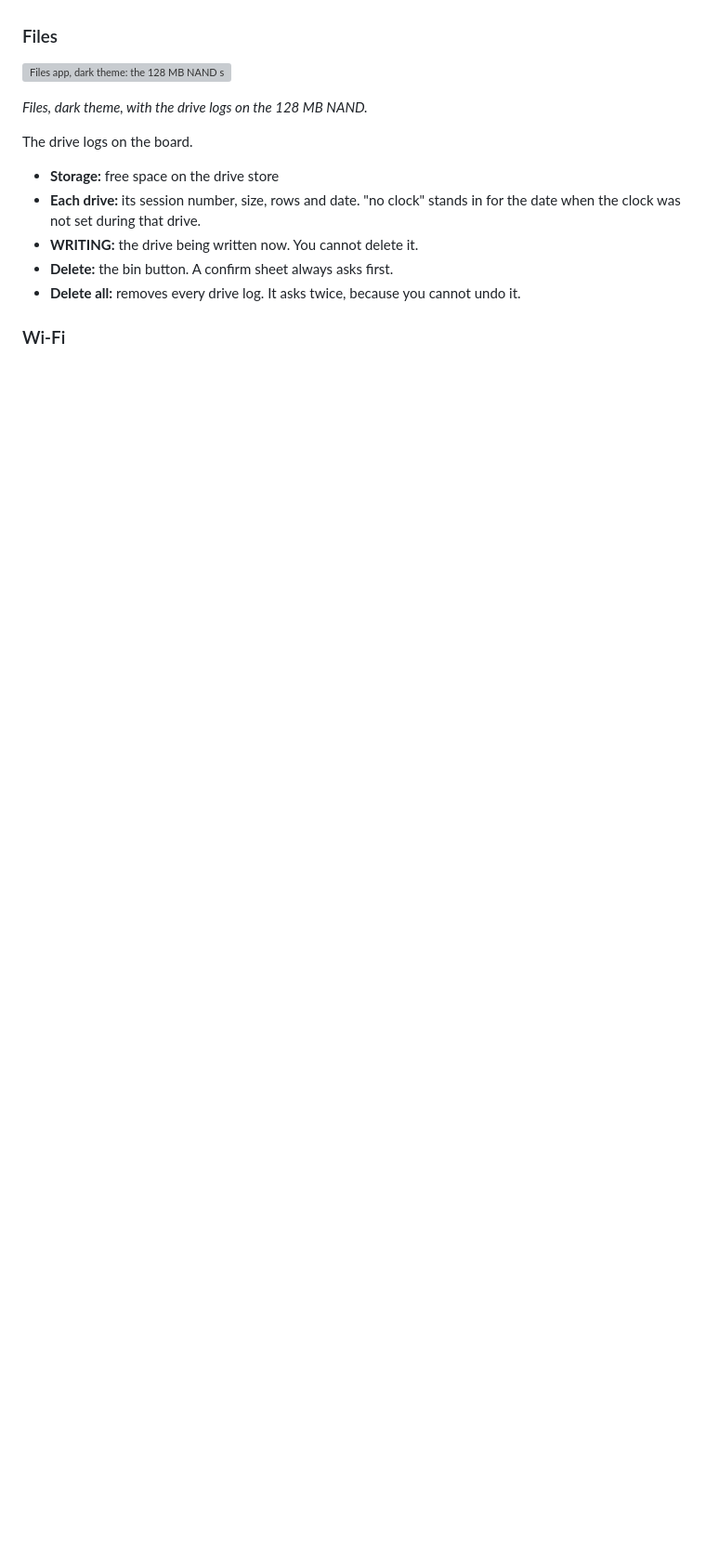
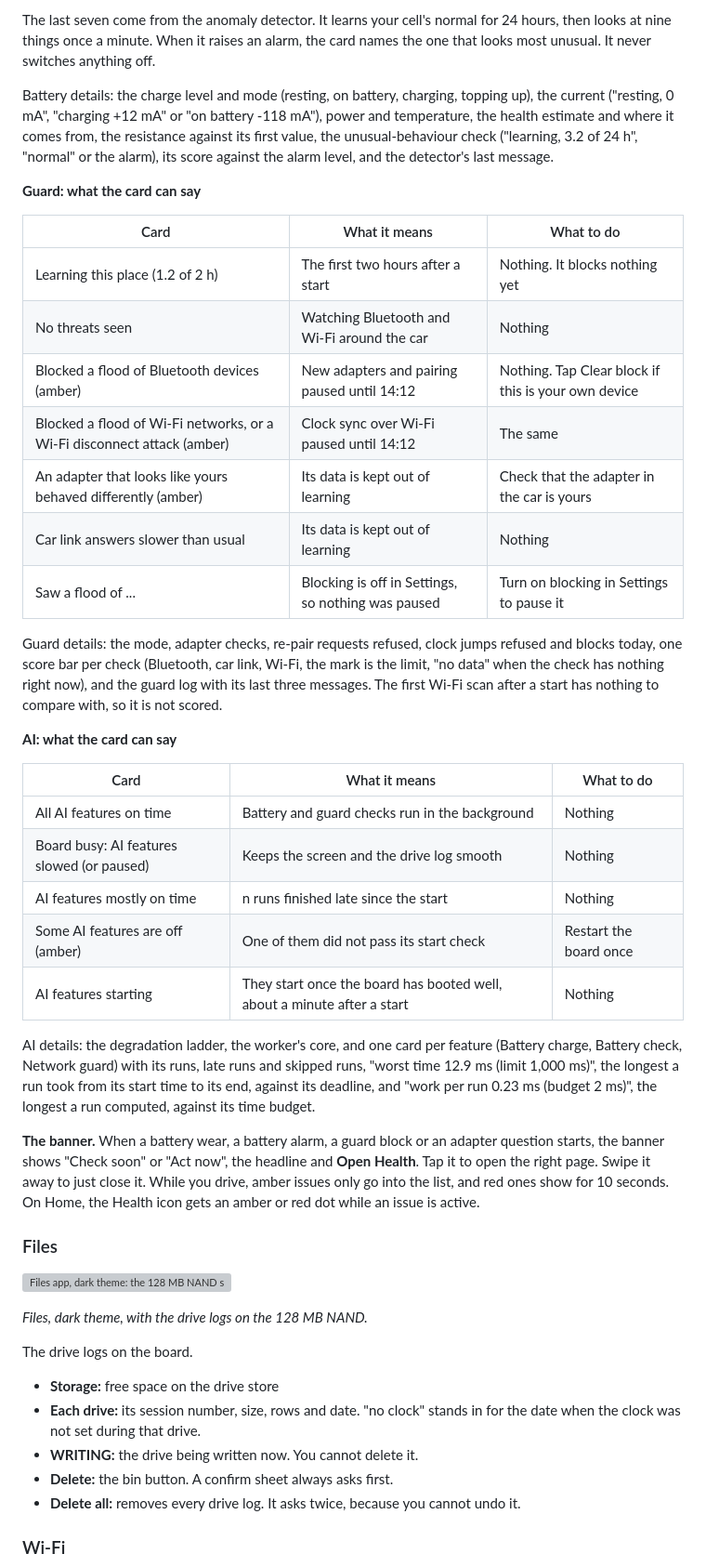
Before and after one commit to AlveeeRahman/OpenCarMind, a Markdown page: docs/manual/edgeos-2.1.0.md, the part around one of its changes. Shown at 93% size. GitHub-like rendering; blank space fills up the shorter version; grey boxes are pictures that could not be loaded.

```diff
--- a/docs/manual/edgeos-2.1.0.md
+++ b/docs/manual/edgeos-2.1.0.md
@@ -403,3 +415,34 @@ Health shows how the board itself is doing, on three pages. Tap **Battery**, **G
+The last seven come from the anomaly detector. It learns your cell's normal for 24 hours, then looks at nine things once a minute. When it raises an alarm, the card names the one that looks most unusual. It never switches anything off.
+
+Battery details: the charge level and mode (resting, on battery, charging, topping up), the current ("resting, 0 mA", "charging +12 mA" or "on battery -118 mA"), power and temperature, the health estimate and where it comes from, the resistance against its first value, the unusual-behaviour check ("learning, 3.2 of 24 h", "normal" or the alarm), its score against the alarm level, and the detector's last message.
+
+**Guard: what the card can say**
+
+| Card | What it means | What to do |
+|---|---|---|
+| Learning this place (1.2 of 2 h) | The first two hours after a start | Nothing. It blocks nothing yet |
+| No threats seen | Watching Bluetooth and Wi-Fi around the car | Nothing |
+| Blocked a flood of Bluetooth devices (amber) | New adapters and pairing paused until 14:12 | Nothing. Tap Clear block if this is your own device |
+| Blocked a flood of Wi-Fi networks, or a Wi-Fi disconnect attack (amber) | Clock sync over Wi-Fi paused until 14:12 | The same |
+| An adapter that looks like yours behaved differently (amber) | Its data is kept out of learning | Check that the adapter in the car is yours |
+| Car link answers slower than usual | Its data is kept out of learning | Nothing |
+| Saw a flood of ... | Blocking is off in Settings, so nothing was paused | Turn on blocking in Settings to pause it |
+
+Guard details: the mode, adapter checks, re-pair requests refused, clock jumps refused and blocks today, one score bar per check (Bluetooth, car link, Wi-Fi, the mark is the limit, "no data" when the check has nothing right now), and the guard log with its last three messages. The first Wi-Fi scan after a start has nothing to compare with, so it is not scored.
+
+**AI: what the card can say**
+
+| Card | What it means | What to do |
+|---|---|---|
+| All AI features on time | Battery and guard checks run in the background | Nothing |
+| Board busy: AI features slowed (or paused) | Keeps the screen and the drive log smooth | Nothing |
+| AI features mostly on time | n runs finished late since the start | Nothing |
+| Some AI features are off (amber) | One of them did not pass its start check | Restart the board once |
+| AI features starting | They start once the board has booted well, about a minute after a start | Nothing |
+
+AI details: the degradation ladder, the worker's core, and one card per feature (Battery charge, Battery check, Network guard) with its runs, late runs and skipped runs, "worst time 12.9 ms (limit 1,000 ms)", the longest a run took from its start time to its end, against its deadline, and "work per run 0.23 ms (budget 2 ms)", the longest a run computed, against its time budget.
+
+**The banner.** When a battery wear, a battery alarm, a guard block or an adapter question starts, the banner shows "Check soon" or "Act now", the headline and **Open Health**. Tap it to open the right page. Swipe it away to just close it. While you drive, amber issues only go into the list, and red ones show for 10 seconds. On Home, the Health icon gets an amber or red dot while an issue is active.
 
 ### Files
 
```
Also changed, not shown: other parts of docs/manual/edgeos-2.1.0.md (+34 -18 lines), README.md (+3 -2 lines), docs/manual/img/mosaico-health-battery-dark.png (added), docs/manual/img/mosaico-health-guard-blocking-dark.png (added).
